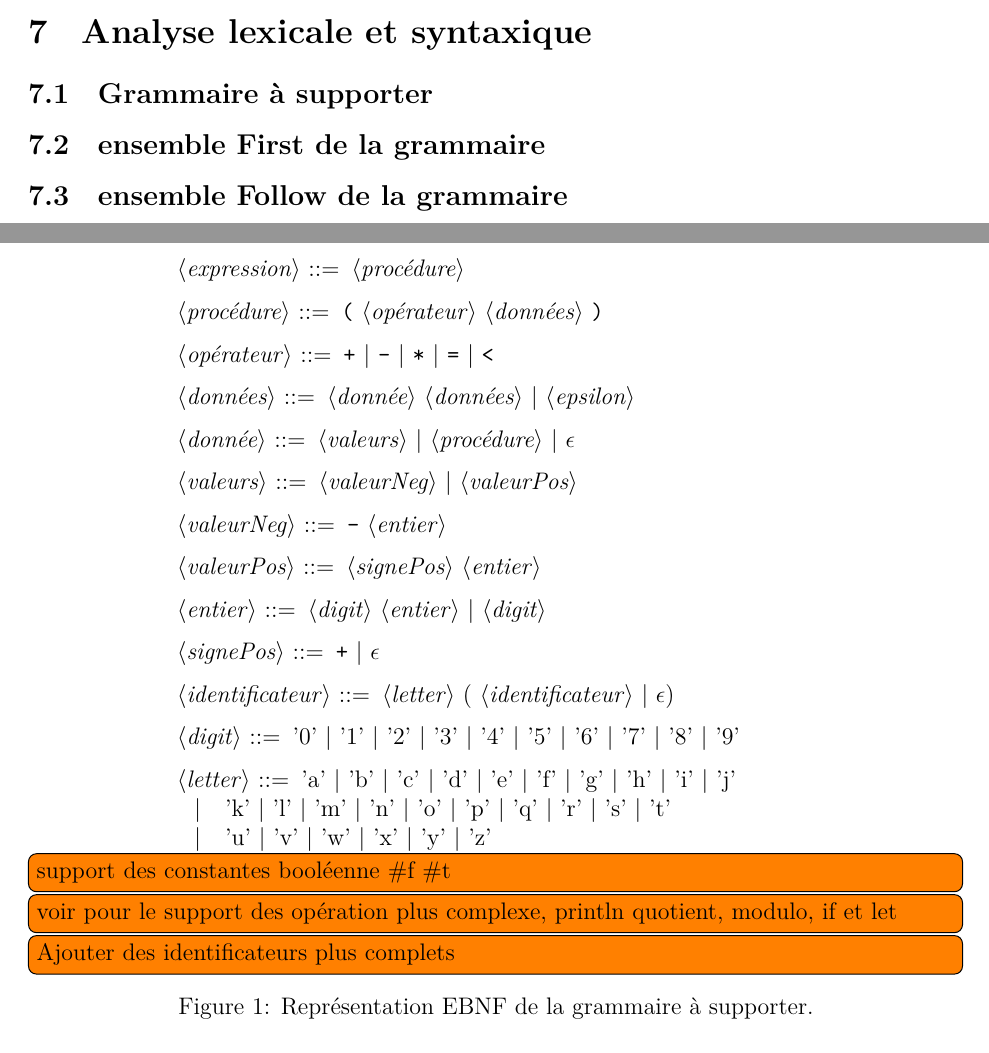
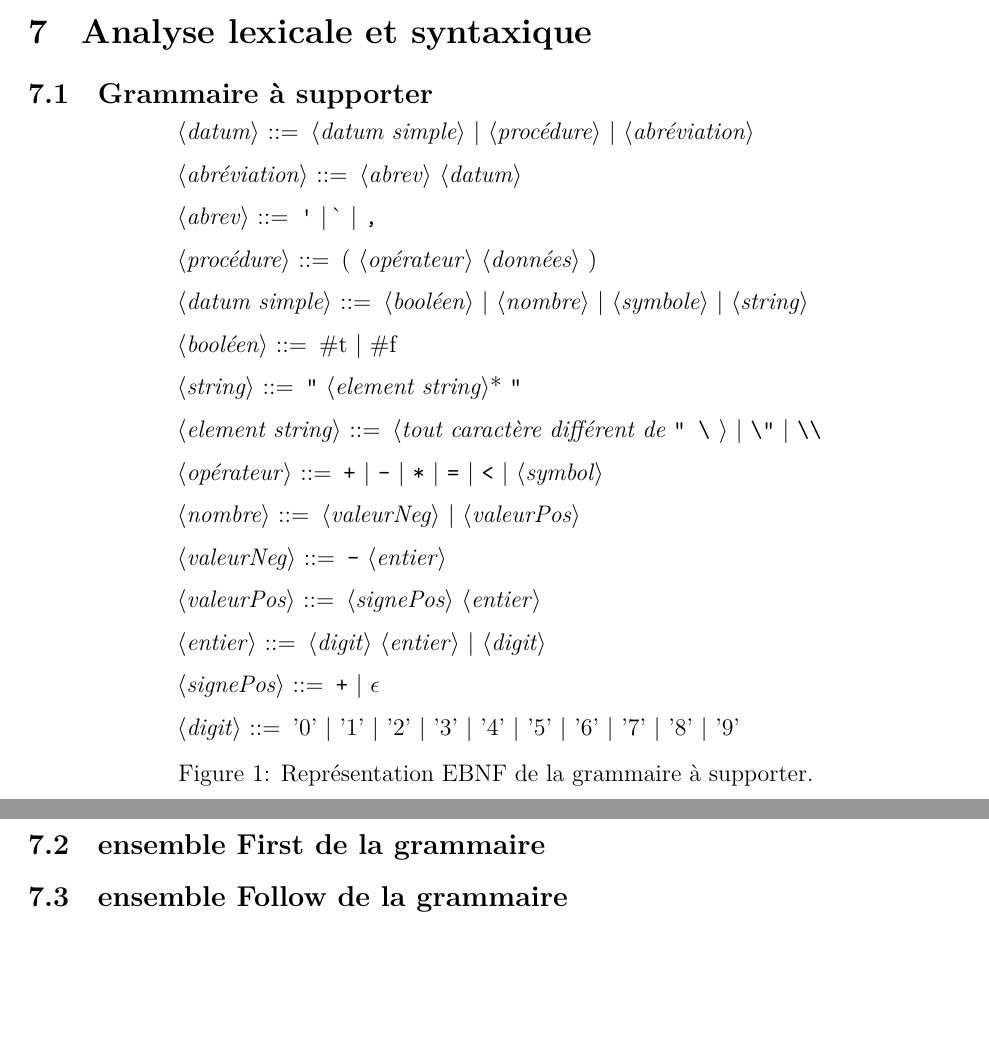
Before and after one commit to luinaudt/IFT-3065, a LaTeX document (rapport/main.tex, which reads rapport/grammaire.tex): two parts of pages 5 and 6 of 6, joined at a grey line, cut so that both start at the same text, the shorter picture padded with empty space. Compiled offline with XeLaTeX.

Commit message:
ajout de la grammaire à master

```diff
--- a/rapport/grammaire.tex
+++ b/rapport/grammaire.tex
@@ -1,39 +1,36 @@
 %commande \alt permet de mettre une | en début de ligne pour continuer une expression en mettant un retour à la ligne
 %grammarC permet de centrer le code le paramètre contient la plus longue ligne
 
-	\begin{grammarC}{<expression> ::= <expression-ent> | <opérateur> <entiers>}
+\begin{grammarC}{<expression> ::= <expression-ent> | <opérateur> <entiers>}
 
-		<expression> ::= <procédure>
+  <datum> ::= <datum simple> | <procédure> | <abréviation>
 
-		<procédure> ::= "(" <opérateur> <données> ")"
+  <abréviation> ::= <abrev> <datum>
 
-		<opérateur> ::= "+" | "-" | "*" | "=" | "<"
+  <abrev> ::= "'" | \space "\`" | ","
 
-		<données> ::= <donnée> <données> | <epsilon>
+  <procédure> ::= ( <opérateur> <données> )
 
-		<donnée> ::= <valeurs> | <procédure> | $\epsilon$
+  <datum simple> ::= <booléen> | <nombre> | <symbole> | <string>
 
-		<valeurs> ::= <valeurNeg> | <valeurPos>
+  <booléen> ::= \#t | \#f
 
-		<valeurNeg> ::= "-" <entier>
+  <string> ::= \verb|"| <element string>* \verb|"|
 
-		<valeurPos> ::= <signePos> <entier>
+  <element string> ::= <tout caractère différent de \verb|" \|  > | \verb|\"| | \verb|\\|
 
-		<entier> ::= <digit> <entier> | <digit>
+  <opérateur> ::= "+" | "-" | "*" | "=" | "<" | <symbol>
 
-		<signePos> ::= "+" | $\epsilon$
+  <nombre> ::= <valeurNeg> | <valeurPos>
 
-		<identificateur> ::= <letter> ( <identificateur> | $\epsilon$)
+  <valeurNeg> ::= "-" <entier>
 
-		<digit> ::= '0' | '1' | '2' | '3' | '4' | '5' | '6' | '7' | '8' | '9'
+  <valeurPos> ::= <signePos> <entier>
 
-		<letter> ::= 'a' | 'b' | 'c' | 'd' | 'e' | 'f' | 'g' | 'h' | 'i' | 'j'
-			    \alt 'k' | 'l' | 'm' | 'n' | 'o' | 'p' | 'q' | 'r' | 's' | 't'
-				\alt 'u' | 'v' | 'w' | 'x' | 'y' | 'z'
+  <entier> ::= <digit> <entier> | <digit>
 
+  <signePos> ::= "+" | $\epsilon$
 
-	\end{grammarC}
+  <digit> ::= '0' | '1' | '2' | '3' | '4' | '5' | '6' | '7' | '8' | '9'
 
-\todo[inline]{support des constantes booléenne \#f \#t}
-\todo[inline]{voir pour le support des opération plus complexe, println quotient, modulo, if et let}
-\todo[inline]{Ajouter des identificateurs plus complets}
+\end{grammarC}
```
